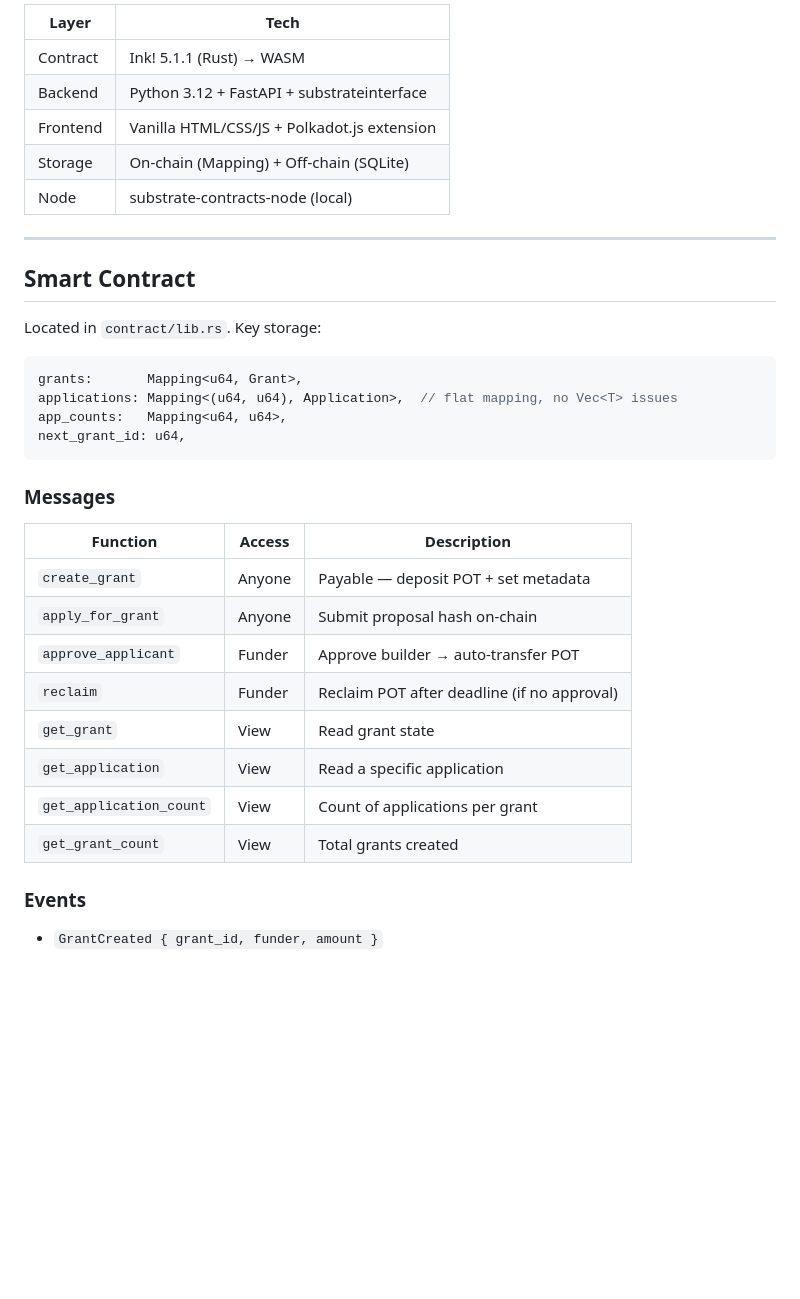
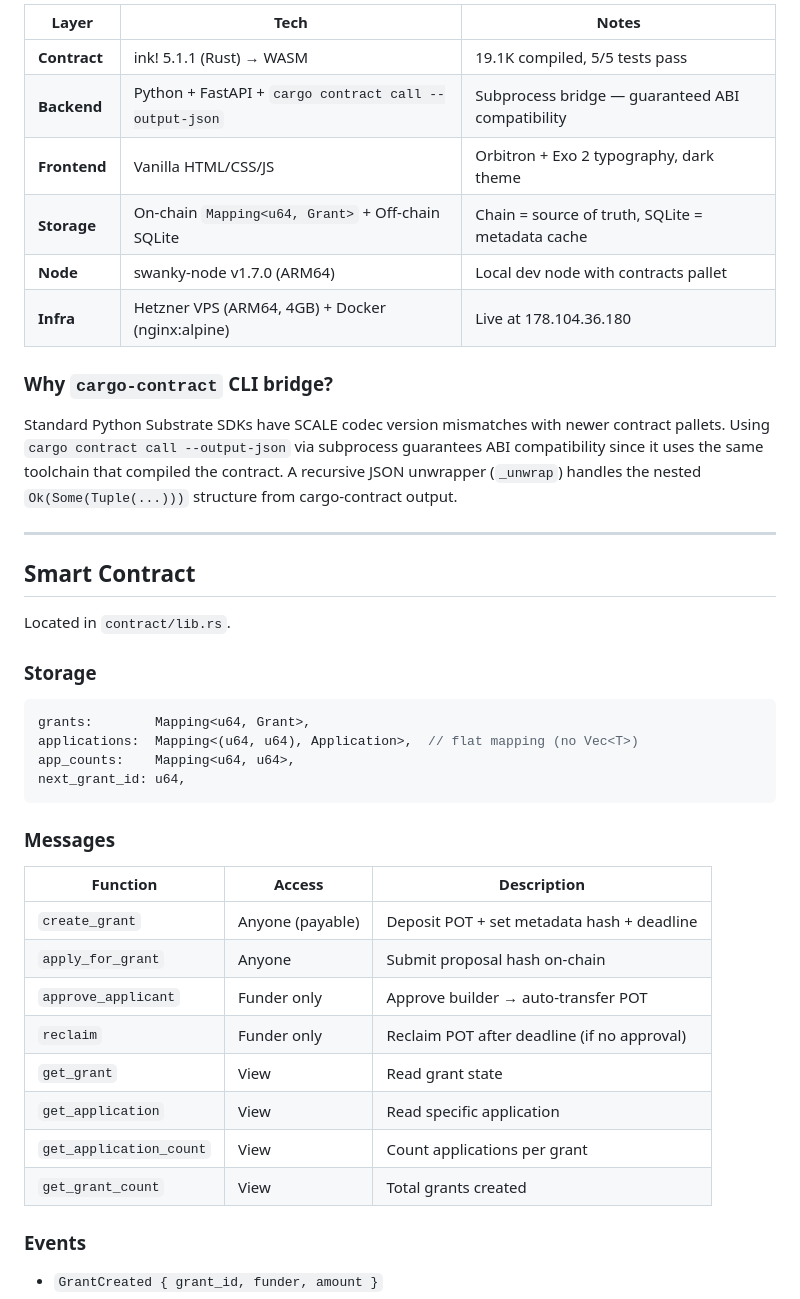
Before and after one commit to megadeth17/dotgrants, a Markdown page: README.md, the part around one of its changes. Drawn GitHub-style; blank space fills up the shorter version.

````diff
--- a/README.md
+++ b/README.md
@@ -34,38 +58,45 @@ DotGrants removes the middleman:
 ```
 
-| Layer       | Tech                                         |
-|-------------|----------------------------------------------|
-| Contract    | Ink! 5.1.1 (Rust) → WASM                    |
-| Backend     | Python 3.12 + FastAPI + substrateinterface   |
-| Frontend    | Vanilla HTML/CSS/JS + Polkadot.js extension  |
-| Storage     | On-chain (Mapping) + Off-chain (SQLite)      |
-| Node        | substrate-contracts-node (local)             |
+| Layer | Tech | Notes |
+|-------|------|-------|
+| **Contract** | ink! 5.1.1 (Rust) → WASM | 19.1K compiled, 5/5 tests pass |
+| **Backend** | Python + FastAPI + `cargo contract call --output-json` | Subprocess bridge — guaranteed ABI compatibility |
+| **Frontend** | Vanilla HTML/CSS/JS | Orbitron + Exo 2 typography, dark theme |
+| **Storage** | On-chain `Mapping<u64, Grant>` + Off-chain SQLite | Chain = source of truth, SQLite = metadata cache |
+| **Node** | swanky-node v1.7.0 (ARM64) | Local dev node with contracts pallet |
+| **Infra** | Hetzner VPS (ARM64, 4GB) + Docker (nginx:alpine) | Live at 178.104.36.180 |
+
+### Why `cargo-contract` CLI bridge?
+
+Standard Python Substrate SDKs have SCALE codec version mismatches with newer contract pallets. Using `cargo contract call --output-json` via subprocess guarantees ABI compatibility since it uses the same toolchain that compiled the contract. A recursive JSON unwrapper (`_unwrap`) handles the nested `Ok(Some(Tuple(...)))` structure from cargo-contract output.
 
 ---
 
 ## Smart Contract
 
-Located in `contract/lib.rs`. Key storage:
+Located in `contract/lib.rs`.
+
+### Storage
 
 ```rust
-grants:       Mapping<u64, Grant>,
-applications: Mapping<(u64, u64), Application>,  // flat mapping, no Vec<T> issues
-app_counts:   Mapping<u64, u64>,
+grants:        Mapping<u64, Grant>,
+applications:  Mapping<(u64, u64), Application>,  // flat mapping (no Vec<T>)
+app_counts:    Mapping<u64, u64>,
 next_grant_id: u64,
 ```
 
 ### Messages
 
-| Function              | Access   | Description                              |
-|-----------------------|----------|------------------------------------------|
-| `create_grant`        | Anyone   | Payable — deposit POT + set metadata     |
-| `apply_for_grant`     | Anyone   | Submit proposal hash on-chain            |
-| `approve_applicant`   | Funder   | Approve builder → auto-transfer POT      |
-| `reclaim`             | Funder   | Reclaim POT after deadline (if no approval) |
-| `get_grant`           | View     | Read grant state                         |
-| `get_application`     | View     | Read a specific application              |
-| `get_application_count`| View   | Count of applications per grant          |
-| `get_grant_count`     | View     | Total grants created                     |
+| Function | Access | Description |
+|----------|--------|-------------|
+| `create_grant` | Anyone (payable) | Deposit POT + set metadata hash + deadline |
+| `apply_for_grant` | Anyone | Submit proposal hash on-chain |
+| `approve_applicant` | Funder only | Approve builder → auto-transfer POT |
+| `reclaim` | Funder only | Reclaim POT after deadline (if no approval) |
+| `get_grant` | View | Read grant state |
+| `get_application` | View | Read specific application |
+| `get_application_count` | View | Count applications per grant |
+| `get_grant_count` | View | Total grants created |
 
 ### Events
 
````
Also changed, not shown: other parts of README.md (+86 -77 lines).
